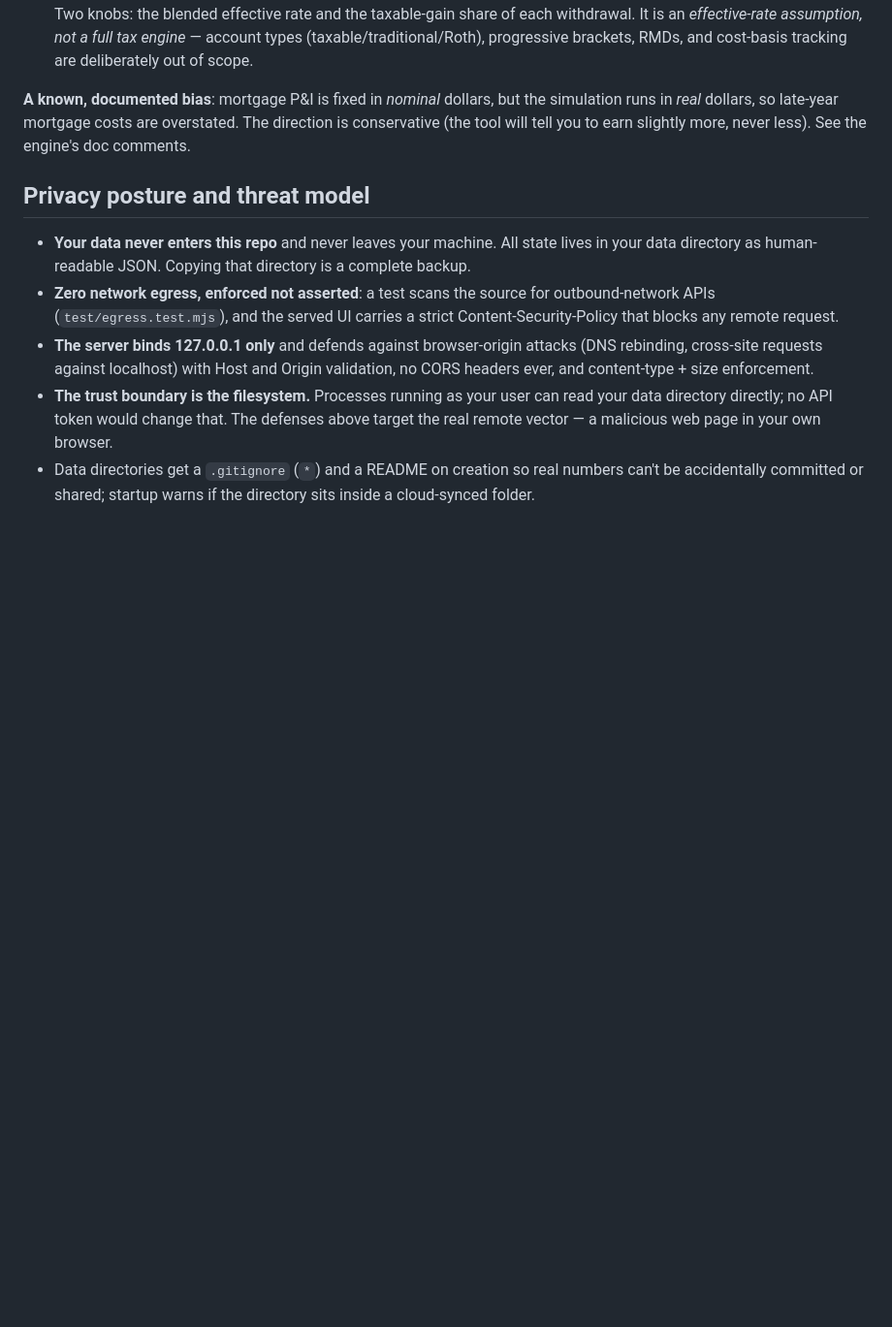
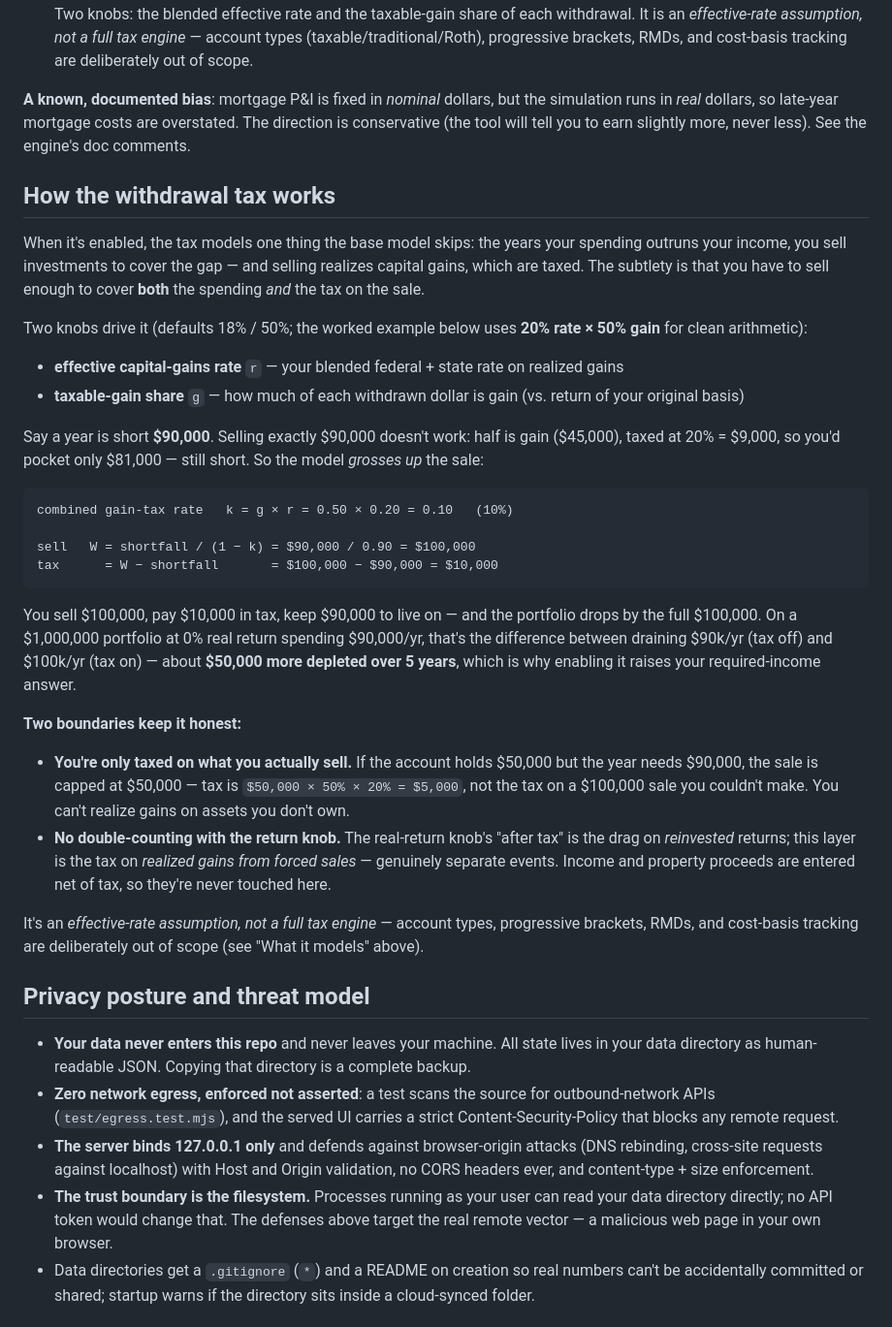
Before and after one commit to annietran326/investment-porfolio-balance, a Markdown page: README.md, the part around the change. Shown at 97% size. Rendered like a GitHub page; blank space fills up the shorter version.

Commit message:
docs: add a worked example of how the withdrawal tax is computed
Walks through the gross-up math (sell enough to cover spending + the tax on
the sale), a 5-year depletion comparison, the sell-what-you-have cap, and the
no-double-counting reconciliation with the real-return knob.

````diff
--- a/README.md
+++ b/README.md
@@ -31,6 +31,33 @@ Open the printed `http://localhost:4207`. The app starts with obviously fake exa
 
 **A known, documented bias**: mortgage P&I is fixed in *nominal* dollars, but the simulation runs in *real* dollars, so late-year mortgage costs are overstated. The direction is conservative (the tool will tell you to earn slightly more, never less). See the engine's doc comments.
 
+## How the withdrawal tax works
+
+When it's enabled, the tax models one thing the base model skips: the years your spending outruns your income, you sell investments to cover the gap — and selling realizes capital gains, which are taxed. The subtlety is that you have to sell enough to cover **both** the spending *and* the tax on the sale.
+
+Two knobs drive it (defaults 18% / 50%; the worked example below uses **20% rate × 50% gain** for clean arithmetic):
+
+- **effective capital-gains rate** `r` — your blended federal + state rate on realized gains
+- **taxable-gain share** `g` — how much of each withdrawn dollar is gain (vs. return of your original basis)
+
+Say a year is short **$90,000**. Selling exactly $90,000 doesn't work: half is gain ($45,000), taxed at 20% = $9,000, so you'd pocket only $81,000 — still short. So the model *grosses up* the sale:
+
+```
+combined gain-tax rate   k = g × r = 0.50 × 0.20 = 0.10   (10%)
+
+sell   W = shortfall / (1 − k) = $90,000 / 0.90 = $100,000
+tax      = W − shortfall       = $100,000 − $90,000 = $10,000
+```
+
+You sell $100,000, pay $10,000 in tax, keep $90,000 to live on — and the portfolio drops by the full $100,000. On a $1,000,000 portfolio at 0% real return spending $90,000/yr, that's the difference between draining $90k/yr (tax off) and $100k/yr (tax on) — about **$50,000 more depleted over 5 years**, which is why enabling it raises your required-income answer.
+
+**Two boundaries keep it honest:**
+
+- **You're only taxed on what you actually sell.** If the account holds $50,000 but the year needs $90,000, the sale is capped at $50,000 — tax is `$50,000 × 50% × 20% = $5,000`, not the tax on a $100,000 sale you couldn't make. You can't realize gains on assets you don't own.
+- **No double-counting with the return knob.** The real-return knob's "after tax" is the drag on *reinvested* returns; this layer is the tax on *realized gains from forced sales* — genuinely separate events. Income and property proceeds are entered net of tax, so they're never touched here.
+
+It's an *effective-rate assumption, not a full tax engine* — account types, progressive brackets, RMDs, and cost-basis tracking are deliberately out of scope (see "What it models" above).
+
 ## Privacy posture and threat model
 
 - **Your data never enters this repo** and never leaves your machine. All state lives in your data directory as human-readable JSON. Copying that directory is a complete backup.
````
